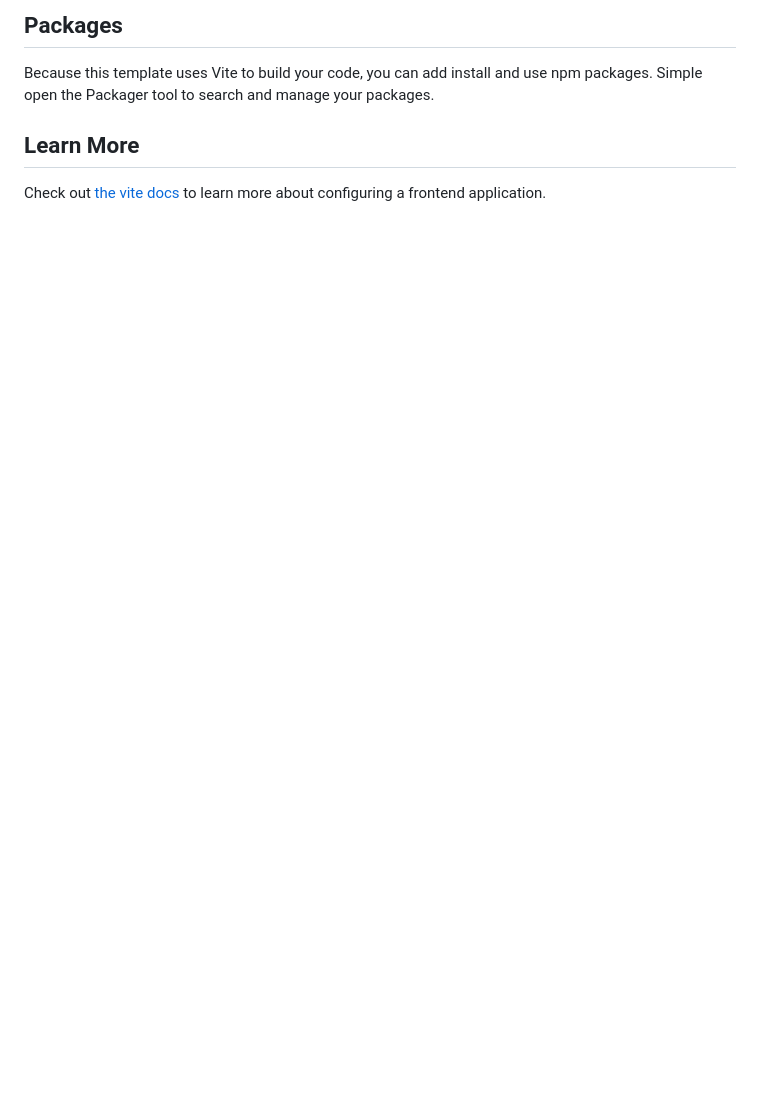
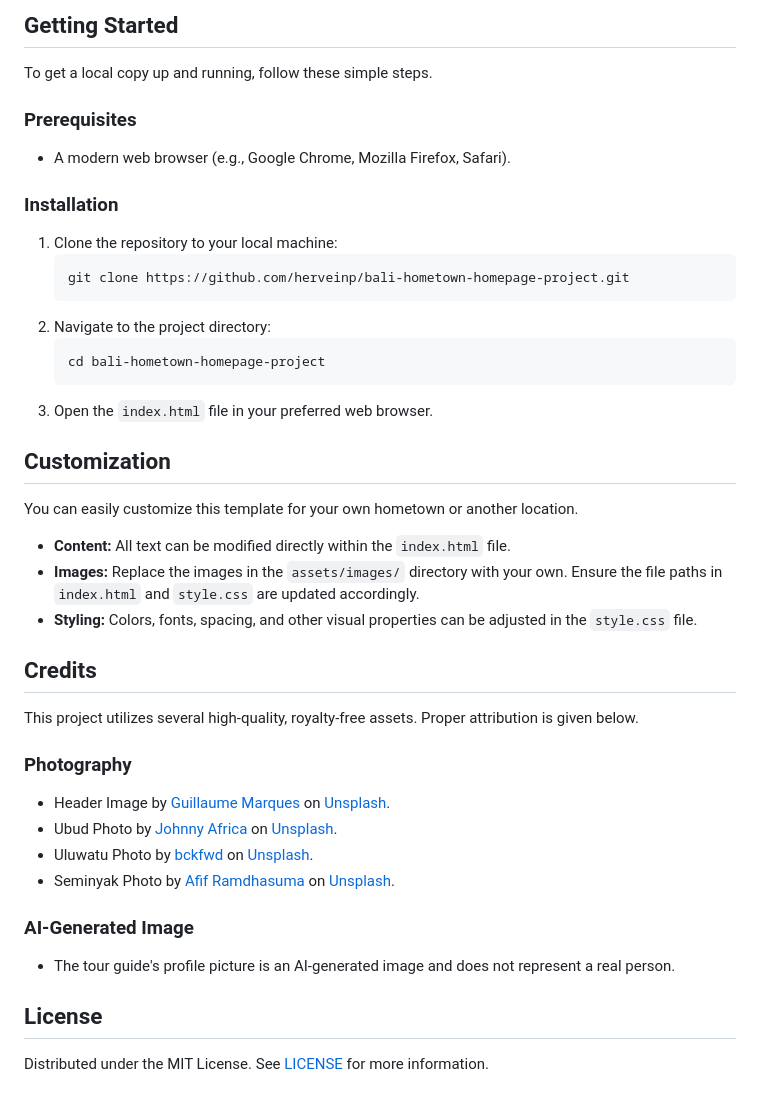
Before and after one commit to herveinp/bali-hometown-homepage-project, a Markdown page: README.md, the part around the change printed below. GitHub-like rendering; blank space fills up the shorter version.

````diff
--- a/README.md
+++ b/README.md
@@ -19,9 +62,48 @@ export default defineConfig({
 ```
 
-## Packages
+## Getting Started
 
-Because this template uses Vite to build your code, you can add install and use npm packages. Simple open the Packager tool to search and manage your packages.
+To get a local copy up and running, follow these simple steps.
 
-## Learn More
+### Prerequisites
 
-Check out [the vite docs](https://vitejs.dev) to learn more about configuring a frontend application.
+-   A modern web browser (e.g., Google Chrome, Mozilla Firefox, Safari).
+
+### Installation
+
+1.  Clone the repository to your local machine:
+    ```sh
+    git clone https://github.com/herveinp/bali-hometown-homepage-project.git
+    ```
+2.  Navigate to the project directory:
+    ```sh
+    cd bali-hometown-homepage-project
+    ```
+3.  Open the `index.html` file in your preferred web browser.
+
+## Customization
+
+You can easily customize this template for your own hometown or another location.
+
+-   **Content:** All text can be modified directly within the `index.html` file.
+-   **Images:** Replace the images in the `assets/images/` directory with your own. Ensure the file paths in `index.html` and `style.css` are updated accordingly.
+-   **Styling:** Colors, fonts, spacing, and other visual properties can be adjusted in the `style.css` file.
+
+## Credits
+
+This project utilizes several high-quality, royalty-free assets. Proper attribution is given below.
+
+### Photography
+
+-   Header Image by [Guillaume Marques](https://unsplash.com/@marquesguillaume) on [Unsplash](https://unsplash.com/).
+-   Ubud Photo by [Johnny Africa](https://unsplash.com/@johnnyafrica) on [Unsplash](https://unsplash.com/).
+-   Uluwatu Photo by [bckfwd](https://unsplash.com/@bckfwd) on [Unsplash](https://unsplash.com/).
+-   Seminyak Photo by [Afif Ramdhasuma](https://unsplash.com/@afiframdhasuma) on [Unsplash](https://unsplash.com/).
+
+### AI-Generated Image
+
+-   The tour guide's profile picture is an AI-generated image and does not represent a real person.
+
+## License
+
+Distributed under the MIT License. See [LICENSE](LICENSE) for more information.
````
Also changed, not shown: other parts of README.md (+56 -13 lines), assets/images/bali-hometown-homepage-preview.JPG (added), assets/images/tour-guide-photo.jpeg (added), 6 other files.
